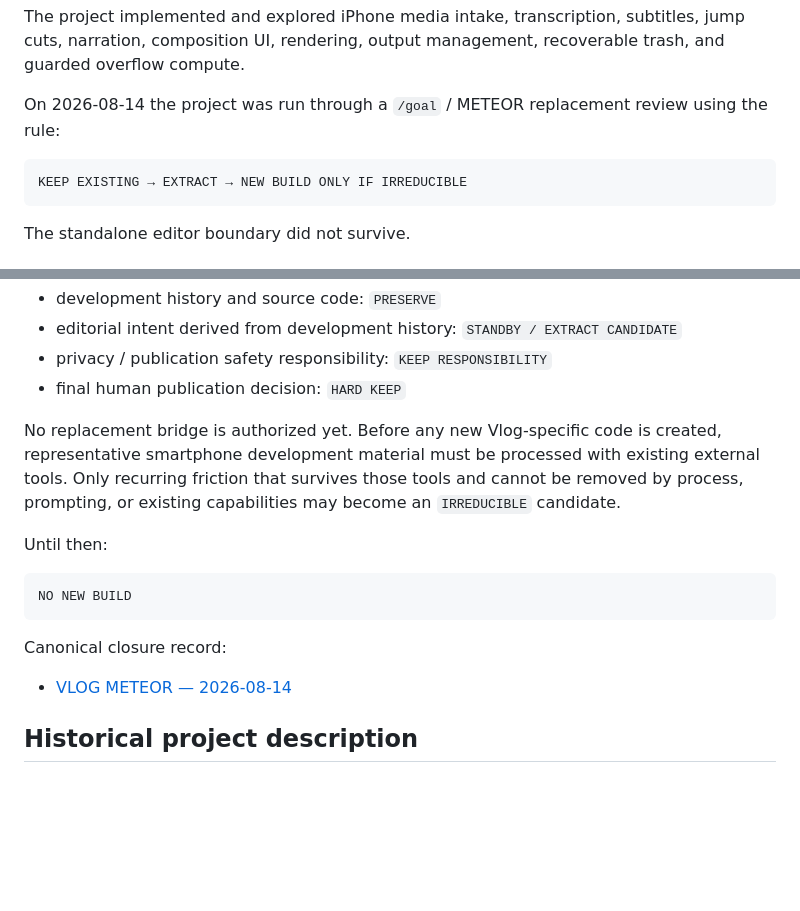
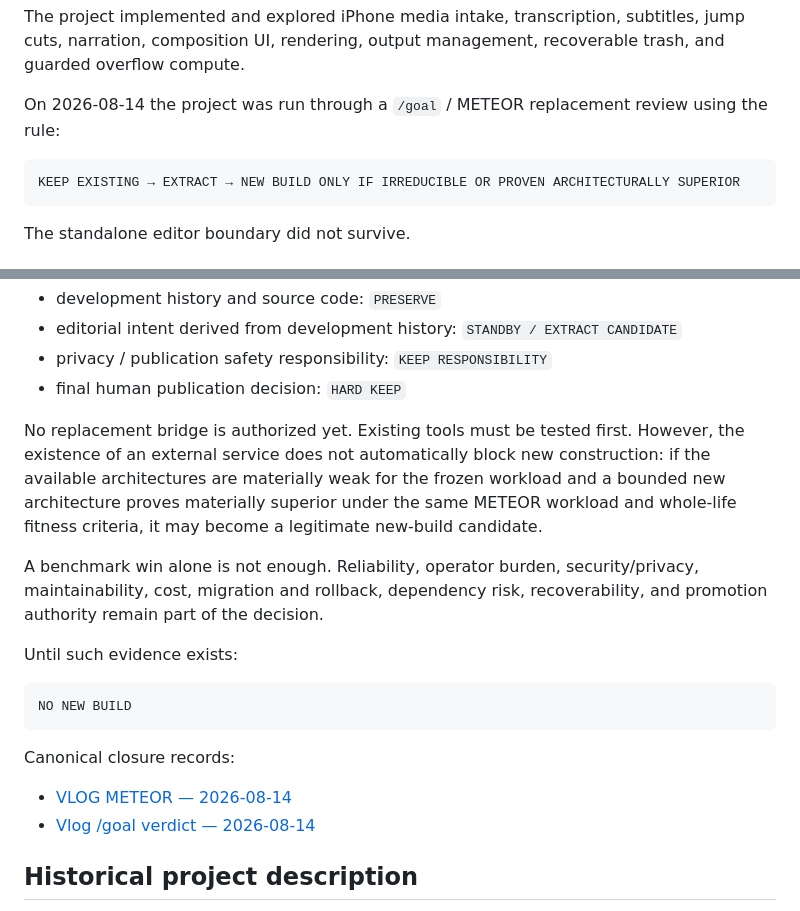
Before and after one commit to nobutakayamauchi/rts-video-flow, a Markdown page: README.md, 2 parts joined by grey strips. GitHub-like rendering; blank space fills up the shorter version.

Commit message:
docs: align Vlog closure with new-build superiority gate

````diff
--- a/README.md
+++ b/README.md
@@ -11,7 +11,7 @@ The project implemented and explored iPhone media intake, transcription, subtitl
 On 2026-08-14 the project was run through a `/goal` / METEOR replacement review using the rule:
 
 ```text
-KEEP EXISTING → EXTRACT → NEW BUILD ONLY IF IRREDUCIBLE
+KEEP EXISTING → EXTRACT → NEW BUILD ONLY IF IRREDUCIBLE OR PROVEN ARCHITECTURALLY SUPERIOR
 ```
 
 The standalone editor boundary did not survive.
@@ -39,17 +39,20 @@ The standalone editor boundary did not survive.
 - privacy / publication safety responsibility: `KEEP RESPONSIBILITY`
 - final human publication decision: `HARD KEEP`
 
-No replacement bridge is authorized yet. Before any new Vlog-specific code is created, representative smartphone development material must be processed with existing external tools. Only recurring friction that survives those tools and cannot be removed by process, prompting, or existing capabilities may become an `IRREDUCIBLE` candidate.
+No replacement bridge is authorized yet. Existing tools must be tested first. However, the existence of an external service does not automatically block new construction: if the available architectures are materially weak for the frozen workload and a bounded new architecture proves materially superior under the same METEOR workload and whole-life fitness criteria, it may become a legitimate new-build candidate.
 
-Until then:
+A benchmark win alone is not enough. Reliability, operator burden, security/privacy, maintainability, cost, migration and rollback, dependency risk, recoverability, and promotion authority remain part of the decision.
+
+Until such evidence exists:
 
 ```text
 NO NEW BUILD
 ```
 
-Canonical closure record:
+Canonical closure records:
 
 - [VLOG METEOR — 2026-08-14](docs/VLOG_METEOR_2026-08-14.md)
+- [Vlog /goal verdict — 2026-08-14](docs/VLOG_GOAL_VERDICT_2026-08-14.md)
 
 ## Historical project description
 
````
